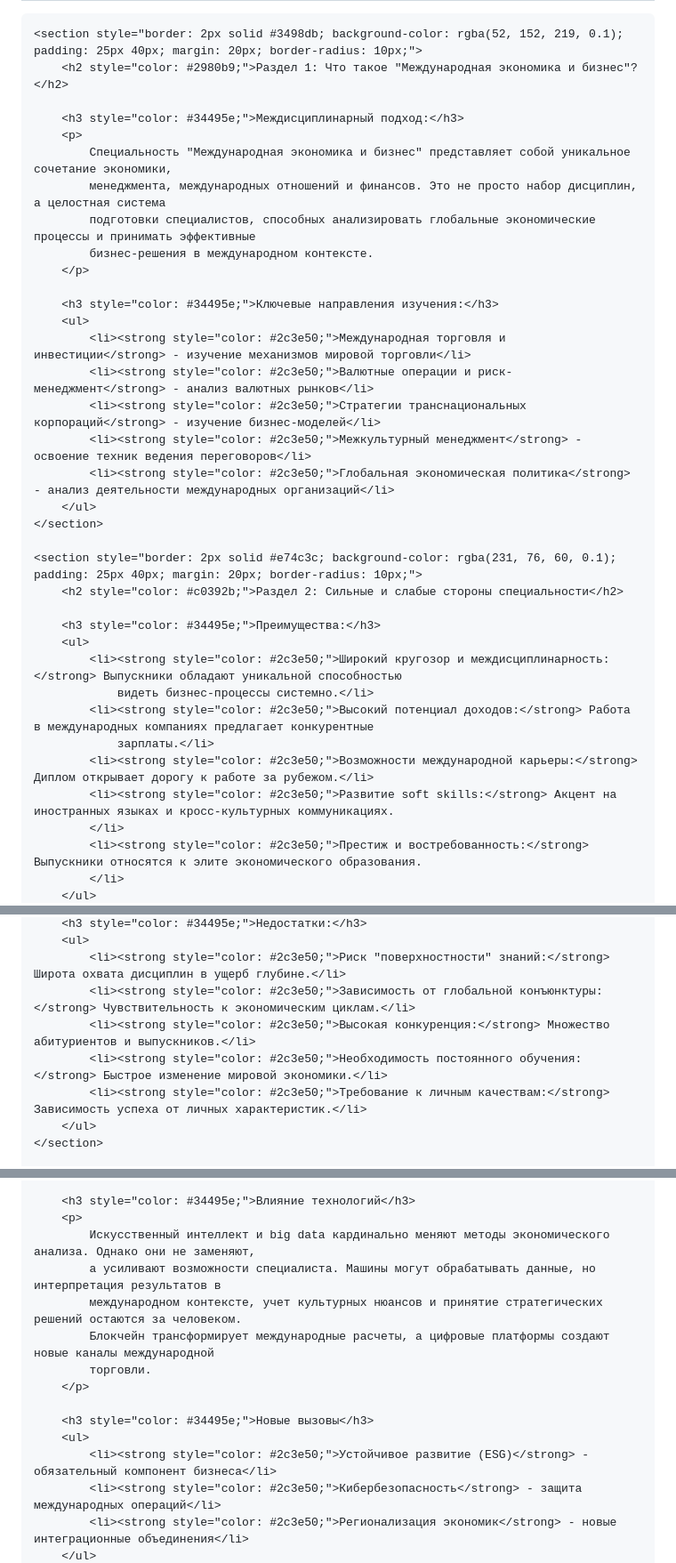
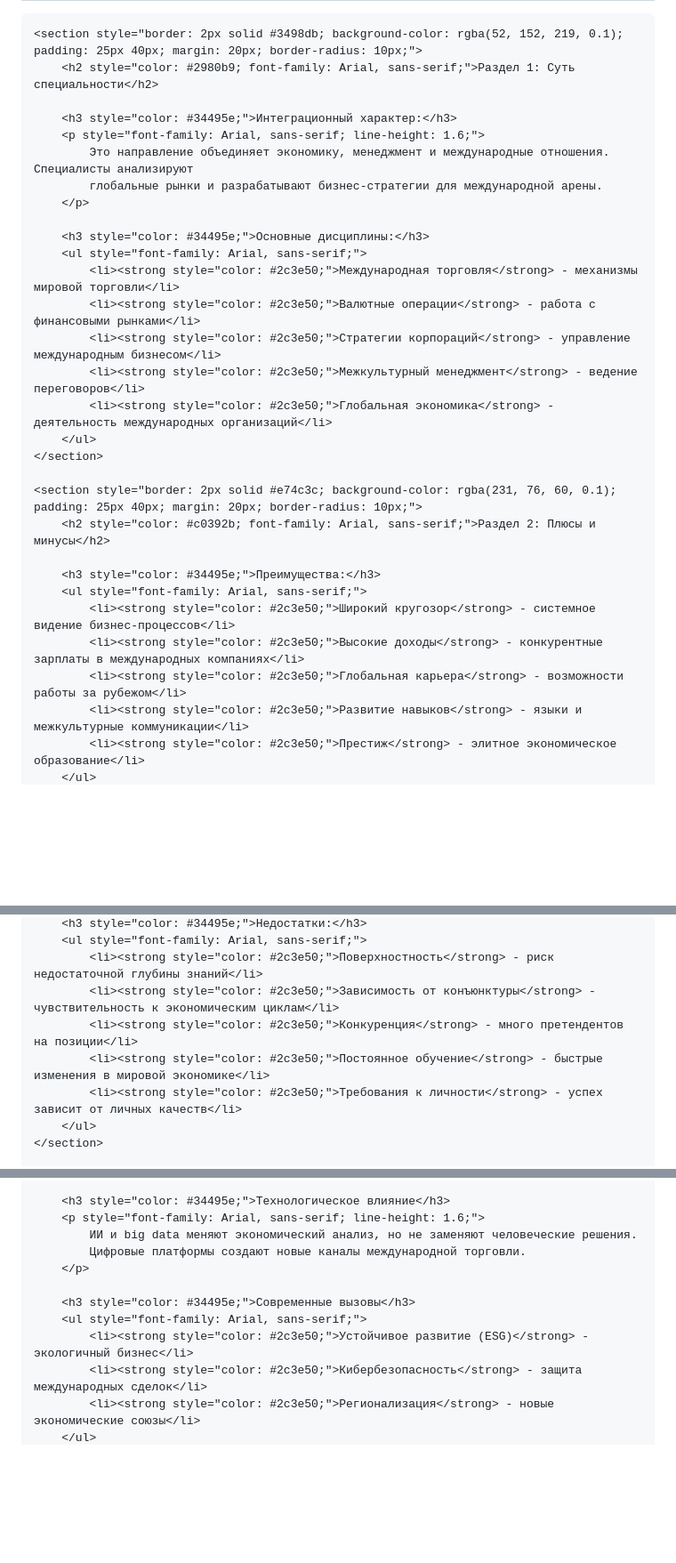
Before and after one commit to lyskova2905-tech/repo-name, a Markdown page: README.md, 3 parts joined by grey strips. Shown: that part at 89% size. GitHub-like rendering; blank space fills up the shorter version.

```diff
--- a/README.md
+++ b/README.md
@@ -10,37 +10,31 @@
 
     <section style="border: 2px solid #3498db; background-color: rgba(52, 152, 219, 0.1); padding: 25px 40px; margin: 20px; border-radius: 10px;">
-        <h2 style="color: #2980b9;">Раздел 1: Что такое "Международная экономика и бизнес"?</h2>
+        <h2 style="color: #2980b9; font-family: Arial, sans-serif;">Раздел 1: Суть специальности</h2>
 
-        <h3 style="color: #34495e;">Междисциплинарный подход:</h3>
-        <p>
-            Специальность "Международная экономика и бизнес" представляет собой уникальное сочетание экономики,
-            менеджмента, международных отношений и финансов. Это не просто набор дисциплин, а целостная система
-            подготовки специалистов, способных анализировать глобальные экономические процессы и принимать эффективные
-            бизнес-решения в международном контексте.
+        <h3 style="color: #34495e;">Интеграционный характер:</h3>
+        <p style="font-family: Arial, sans-serif; line-height: 1.6;">
+            Это направление объединяет экономику, менеджмент и международные отношения. Специалисты анализируют
+            глобальные рынки и разрабатывают бизнес-стратегии для международной арены.
         </p>
 
-        <h3 style="color: #34495e;">Ключевые направления изучения:</h3>
-        <ul>
-            <li><strong style="color: #2c3e50;">Международная торговля и инвестиции</strong> - изучение механизмов мировой торговли</li>
-            <li><strong style="color: #2c3e50;">Валютные операции и риск-менеджмент</strong> - анализ валютных рынков</li>
-            <li><strong style="color: #2c3e50;">Стратегии транснациональных корпораций</strong> - изучение бизнес-моделей</li>
-            <li><strong style="color: #2c3e50;">Межкультурный менеджмент</strong> - освоение техник ведения переговоров</li>
-            <li><strong style="color: #2c3e50;">Глобальная экономическая политика</strong> - анализ деятельности международных организаций</li>
+        <h3 style="color: #34495e;">Основные дисциплины:</h3>
+        <ul style="font-family: Arial, sans-serif;">
+            <li><strong style="color: #2c3e50;">Международная торговля</strong> - механизмы мировой торговли</li>
+            <li><strong style="color: #2c3e50;">Валютные операции</strong> - работа с финансовыми рынками</li>
+            <li><strong style="color: #2c3e50;">Стратегии корпораций</strong> - управление международным бизнесом</li>
+            <li><strong style="color: #2c3e50;">Межкультурный менеджмент</strong> - ведение переговоров</li>
+            <li><strong style="color: #2c3e50;">Глобальная экономика</strong> - деятельность международных организаций</li>
         </ul>
     </section>
 
     <section style="border: 2px solid #e74c3c; background-color: rgba(231, 76, 60, 0.1); padding: 25px 40px; margin: 20px; border-radius: 10px;">
-        <h2 style="color: #c0392b;">Раздел 2: Сильные и слабые стороны специальности</h2>
+        <h2 style="color: #c0392b; font-family: Arial, sans-serif;">Раздел 2: Плюсы и минусы</h2>
 
         <h3 style="color: #34495e;">Преимущества:</h3>
-        <ul>
-            <li><strong style="color: #2c3e50;">Широкий кругозор и междисциплинарность:</strong> Выпускники обладают уникальной способностью
-                видеть бизнес-процессы системно.</li>
-            <li><strong style="color: #2c3e50;">Высокий потенциал доходов:</strong> Работа в международных компаниях предлагает конкурентные
-                зарплаты.</li>
-            <li><strong style="color: #2c3e50;">Возможности международной карьеры:</strong> Диплом открывает дорогу к работе за рубежом.</li>
-            <li><strong style="color: #2c3e50;">Развитие soft skills:</strong> Акцент на иностранных языках и кросс-культурных коммуникациях.
-            </li>
-            <li><strong style="color: #2c3e50;">Престиж и востребованность:</strong> Выпускники относятся к элите экономического образования.
-            </li>
+        <ul style="font-family: Arial, sans-serif;">
+            <li><strong style="color: #2c3e50;">Широкий кругозор</strong> - системное видение бизнес-процессов</li>
+            <li><strong style="color: #2c3e50;">Высокие доходы</strong> - конкурентные зарплаты в международных компаниях</li>
+            <li><strong style="color: #2c3e50;">Глобальная карьера</strong> - возможности работы за рубежом</li>
+            <li><strong style="color: #2c3e50;">Развитие навыков</strong> - языки и межкультурные коммуникации</li>
+            <li><strong style="color: #2c3e50;">Престиж</strong> - элитное экономическое образование</li>
         </ul>
@@ -50,10 +43,10 @@
         <h3 style="color: #34495e;">Недостатки:</h3>
-        <ul>
-            <li><strong style="color: #2c3e50;">Риск "поверхностности" знаний:</strong> Широта охвата дисциплин в ущерб глубине.</li>
-            <li><strong style="color: #2c3e50;">Зависимость от глобальной конъюнктуры:</strong> Чувствительность к экономическим циклам.</li>
-            <li><strong style="color: #2c3e50;">Высокая конкуренция:</strong> Множество абитуриентов и выпускников.</li>
-            <li><strong style="color: #2c3e50;">Необходимость постоянного обучения:</strong> Быстрое изменение мировой экономики.</li>
-            <li><strong style="color: #2c3e50;">Требование к личным качествам:</strong> Зависимость успеха от личных характеристик.</li>
+        <ul style="font-family: Arial, sans-serif;">
+            <li><strong style="color: #2c3e50;">Поверхностность</strong> - риск недостаточной глубины знаний</li>
+            <li><strong style="color: #2c3e50;">Зависимость от конъюнктуры</strong> - чувствительность к экономическим циклам</li>
+            <li><strong style="color: #2c3e50;">Конкуренция</strong> - много претендентов на позиции</li>
+            <li><strong style="color: #2c3e50;">Постоянное обучение</strong> - быстрые изменения в мировой экономике</li>
+            <li><strong style="color: #2c3e50;">Требования к личности</strong> - успех зависит от личных качеств</li>
         </ul>
     </section>
 
@@ -99,16 +92,13 @@
 
-        <h3 style="color: #34495e;">Влияние технологий</h3>
-        <p>
-            Искусственный интеллект и big data кардинально меняют методы экономического анализа. Однако они не заменяют,
-            а усиливают возможности специалиста. Машины могут обрабатывать данные, но интерпретация результатов в
-            международном контексте, учет культурных нюансов и принятие стратегических решений остаются за человеком.
-            Блокчейн трансформирует международные расчеты, а цифровые платформы создают новые каналы международной
-            торговли.
+        <h3 style="color: #34495e;">Технологическое влияние</h3>
+        <p style="font-family: Arial, sans-serif; line-height: 1.6;">
+            ИИ и big data меняют экономический анализ, но не заменяют человеческие решения.
+            Цифровые платформы создают новые каналы международной торговли.
         </p>
 
-        <h3 style="color: #34495e;">Новые вызовы</h3>
-        <ul>
-            <li><strong style="color: #2c3e50;">Устойчивое развитие (ESG)</strong> - обязательный компонент бизнеса</li>
-            <li><strong style="color: #2c3e50;">Кибербезопасность</strong> - защита международных операций</li>
-            <li><strong style="color: #2c3e50;">Регионализация экономик</strong> - новые интеграционные объединения</li>
+        <h3 style="color: #34495e;">Современные вызовы</h3>
+        <ul style="font-family: Arial, sans-serif;">
+            <li><strong style="color: #2c3e50;">Устойчивое развитие (ESG)</strong> - экологичный бизнес</li>
+            <li><strong style="color: #2c3e50;">Кибербезопасность</strong> - защита международных сделок</li>
+            <li><strong style="color: #2c3e50;">Регионализация</strong> - новые экономические союзы</li>
         </ul>
```
Also changed, not shown: other parts of README.md (+46 -55 lines).
